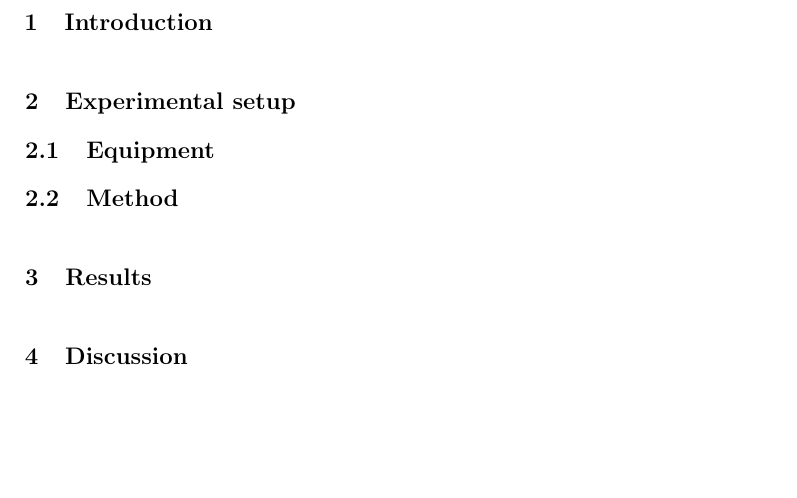
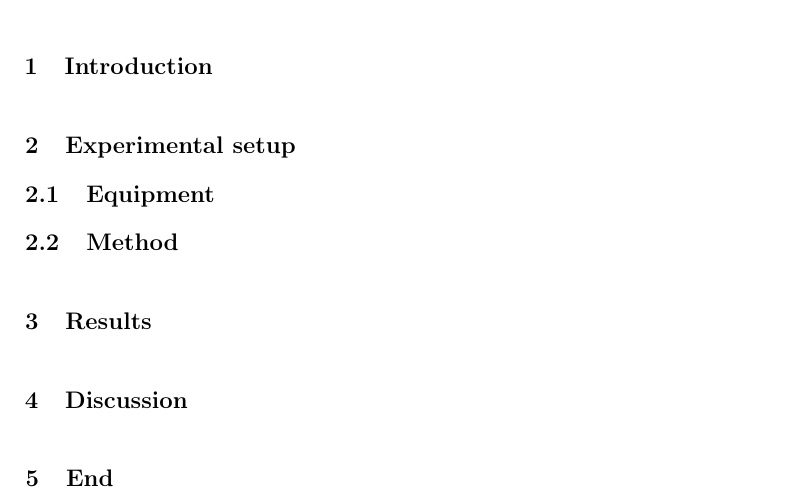
Before and after one commit to AsMoeBoe/eksperimentel-fysik, a LaTeX book (Rapport.tex): part of the page, cut so that both start at the same text, the shorter picture padded with empty space. Compiled offline with pdfLaTeX.

Commit message:
Added section to Rapport

```diff
--- a/Rapport.tex
+++ b/Rapport.tex
@@ -36,4 +36,6 @@
 
 \chapter{Discussion}
 
+\chapter{End}
+
 \end{document}
```
Also changed, not shown: Rapport.pdf, 6 other files.
